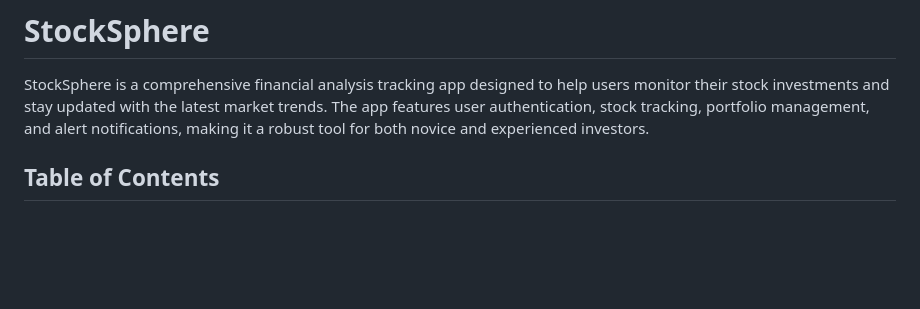
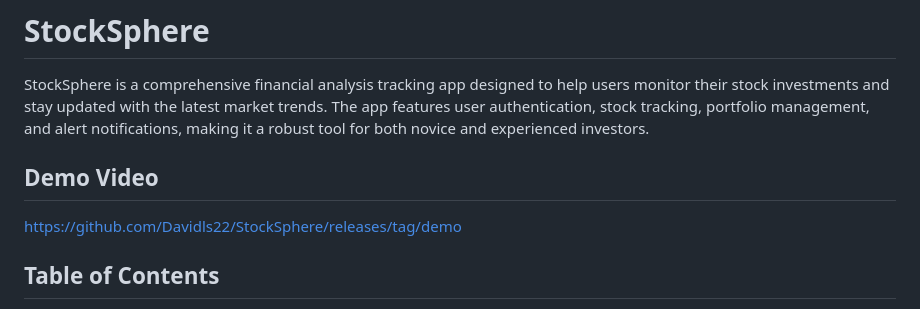
Before and after one commit to Davidls22/StockSphere, a Markdown page: README.md, the part around the change. Rendered like a GitHub page; blank space fills up the shorter version.

Commit message:
video added

```diff
--- a/README.md
+++ b/README.md
@@ -2,6 +2,10 @@
 # StockSphere
 
 StockSphere is a comprehensive financial analysis tracking app designed to help users monitor their stock investments and stay updated with the latest market trends. The app features user authentication, stock tracking, portfolio management, and alert notifications, making it a robust tool for both novice and experienced investors.
+
+
+## Demo Video
+https://github.com/Davidls22/StockSphere/releases/tag/demo
 
 ## Table of Contents
 - [Features](#features)
```
